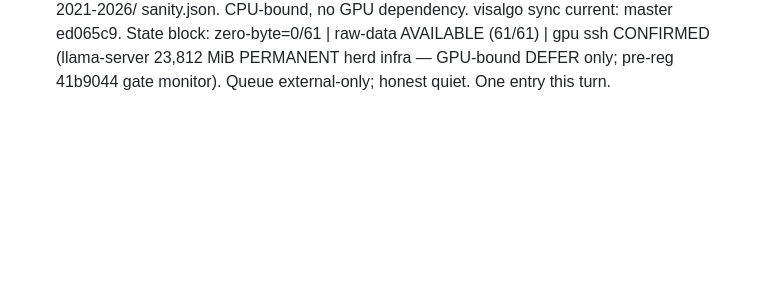
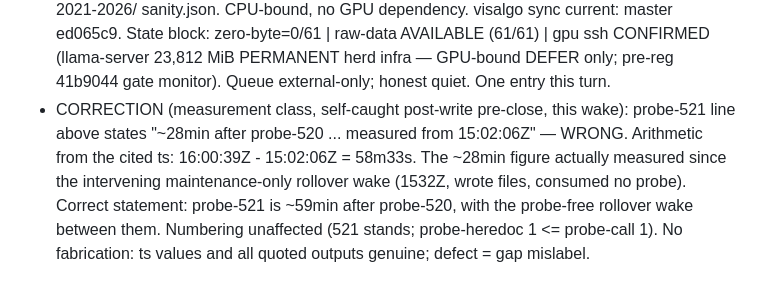
Before and after one commit to jbutlerdev/visalgo-progress, a Markdown page: runs/2026-11-13T1532Z-standby-idle-log-18.md, the part around the change. GitHub-like rendering; blank space fills up the shorter version.

Commit message:
2026-11-13T1602Z: in-file CORRECTION — probe-521 gap mislabeled ~28min (true ~59min since probe-520; 28min was since rollover wake); measurement-class self-catch

```diff
--- a/runs/2026-11-13T1532Z-standby-idle-log-18.md
+++ b/runs/2026-11-13T1532Z-standby-idle-log-18.md
@@ -72,3 +72,13 @@ Roll #17 frozen same turn (see FINAL STATE banner in runs/2026-11-13T0331Z-stand
   (61/61) | gpu ssh CONFIRMED (llama-server 23,812 MiB PERMANENT
   herd infra — GPU-bound DEFER only; pre-reg 41b9044 gate
   monitor). Queue external-only; honest quiet. One entry this turn.
+- CORRECTION (measurement class, self-caught post-write pre-close,
+  this wake): probe-521 line above states "~28min after probe-520
+  ... measured from 15:02:06Z" — WRONG. Arithmetic from the cited
+  ts: 16:00:39Z - 15:02:06Z = 58m33s. The ~28min figure actually
+  measured since the intervening maintenance-only rollover wake
+  (1532Z, wrote files, consumed no probe). Correct statement:
+  probe-521 is ~59min after probe-520, with the probe-free
+  rollover wake between them. Numbering unaffected (521 stands;
+  probe-heredoc 1 <= probe-call 1). No fabrication: ts values and
+  all quoted outputs genuine; defect = gap mislabel.
```
